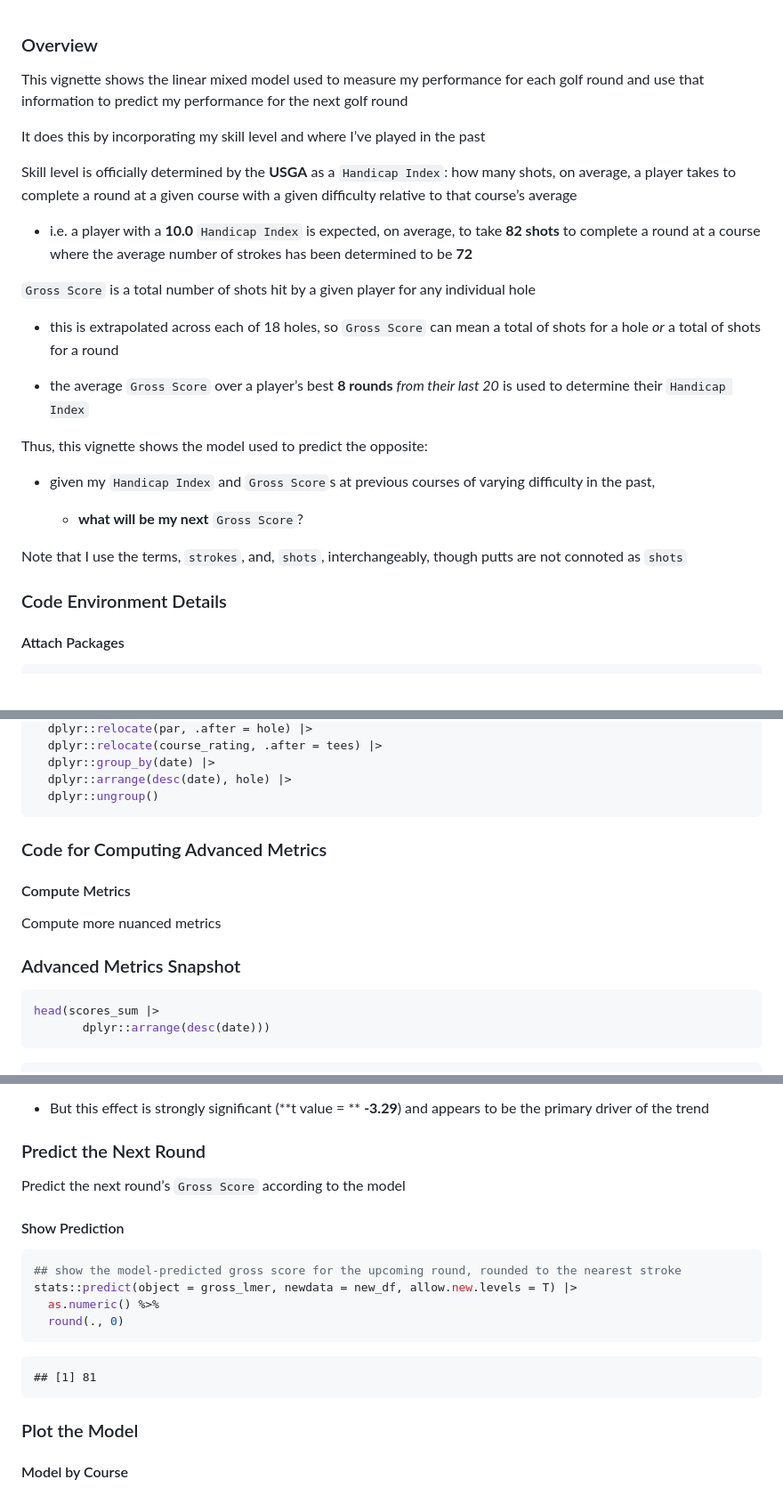
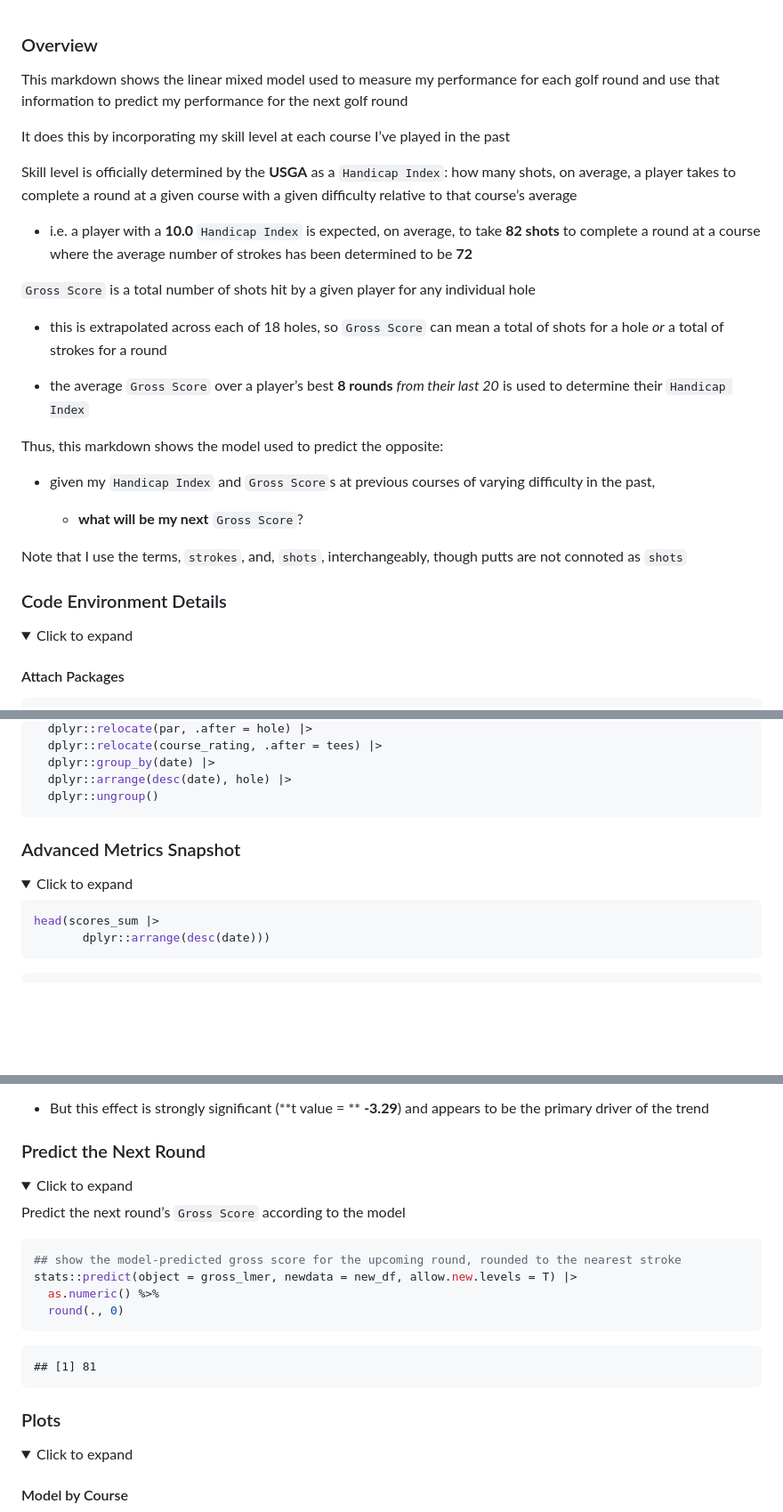
Before and after one commit to eriklarsen4/golf, a Markdown page: inst/articles/predict_score.md, 3 parts joined by grey strips. Shown at 89% size. GitHub-like rendering; folded sections open; blank space fills up the shorter version.

Commit message:
collapsed predict_score.md

````diff
--- a/inst/articles/predict_score.md
+++ b/inst/articles/predict_score.md
@@ -1,10 +1,10 @@
 ### Overview
 
-This vignette shows the linear mixed model used to measure my
+This markdown shows the linear mixed model used to measure my
 performance for each golf round and use that information to predict my
 performance for the next golf round
 
-It does this by incorporating my skill level and where I’ve played in
+It does this by incorporating my skill level at each course I’ve played in
 the past
 
 Skill level is officially determined by the **USGA** as a
@@ -20,12 +20,12 @@ course’s average
 individual hole
 
 - this is extrapolated across each of 18 holes, so `Gross Score` can
-  mean a total of shots for a hole *or* a total of shots for a round
+  mean a total of shots for a hole *or* a total of strokes for a round
 
 - the average `Gross Score` over a player’s best **8 rounds** *from
   their last 20* is used to determine their `Handicap Index`
 
-Thus, this vignette shows the model used to predict the opposite:
+Thus, this markdown shows the model used to predict the opposite:
 
 - given my `Handicap Index` and `Gross Score`s at previous courses of
   varying difficulty in the past,
@@ -36,6 +36,9 @@ Note that I use the terms, `strokes`, and, `shots`, interchangeably,
 though putts are not connoted as `shots`
 
 ### Code Environment Details
+
+<details>
+<summary>Click to expand</summary>
 
 #### Attach Packages
 
@@ -82,14 +89,12 @@ scores <- DBI::dbGetQuery(conn = con, statement = paste0(
   dplyr::arrange(desc(date), hole) |>
   dplyr::ungroup()
 ```
-
-### Code for Computing Advanced Metrics
-
-#### Compute Metrics
-
-Compute more nuanced metrics
+</details>
 
 ### Advanced Metrics Snapshot
+
+<details>
+<summary>Click to expand</summary>
 
 ``` r
 head(scores_sum |>
@@ -417,8 +458,9 @@ strokes.
 ### Predict the Next Round
 
+<details>
+<summary>Click to expand</summary>
+
 Predict the next round’s `Gross Score` according to the model
-
-#### Show Prediction
 
 ``` r
 ## show the model-predicted gross score for the upcoming round, rounded to the nearest stroke
@@ -429,7 +471,12 @@ stats::predict(object = gross_lmer, newdata = new_df, allow.new.levels = T) |>
 
     ## [1] 81
 
-### Plot the Model
+</details>
+
+### Plots
+
+<details>
+<summary>Click to expand</summary>
 
 #### Model by Course
 
````
Also changed, not shown: other parts of inst/articles/predict_score.md (+75 -3 lines).
